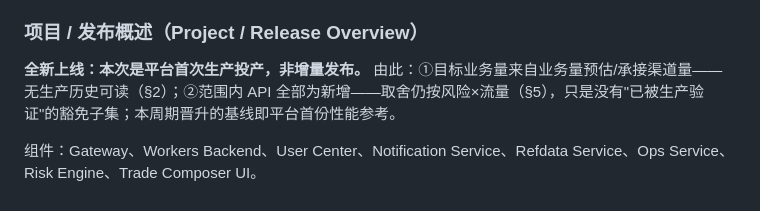
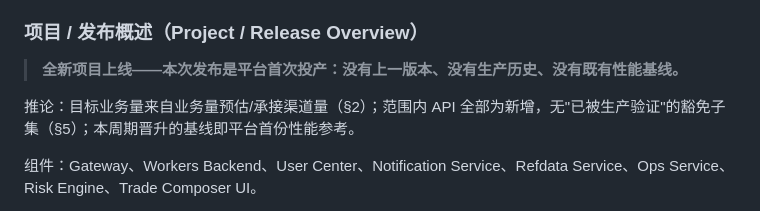
Before and after one commit to Hellen-Zhu/qa-agent, a Markdown page: perf/docs/performance-test-plan.zh.md, the part around the change. GitHub-like rendering.

```diff
--- a/perf/docs/performance-test-plan.zh.md
+++ b/perf/docs/performance-test-plan.zh.md
@@ -14,7 +14,9 @@
 
 ### 项目 / 发布概述（Project / Release Overview）
 
-**全新上线：本次是平台首次生产投产，非增量发布。** 由此：①目标业务量来自业务量预估/承接渠道量——无生产历史可读（§2）；②范围内 API 全部为新增——取舍仍按风险×流量（§5），只是没有"已被生产验证"的豁免子集；本周期晋升的基线即平台首份性能参考。
+> **全新项目上线——本次发布是平台首次投产：没有上一版本、没有生产历史、没有既有性能基线。**
+
+推论：目标业务量来自业务量预估/承接渠道量（§2）；范围内 API 全部为新增，无"已被生产验证"的豁免子集（§5）；本周期晋升的基线即平台首份性能参考。
 
 组件：Gateway、Workers Backend、User Center、Notification Service、Refdata Service、Ops Service、Risk Engine、Trade Composer UI。
 
```
Also changed, not shown: perf/docs/performance-test-plan.md (+3 -1 lines).
